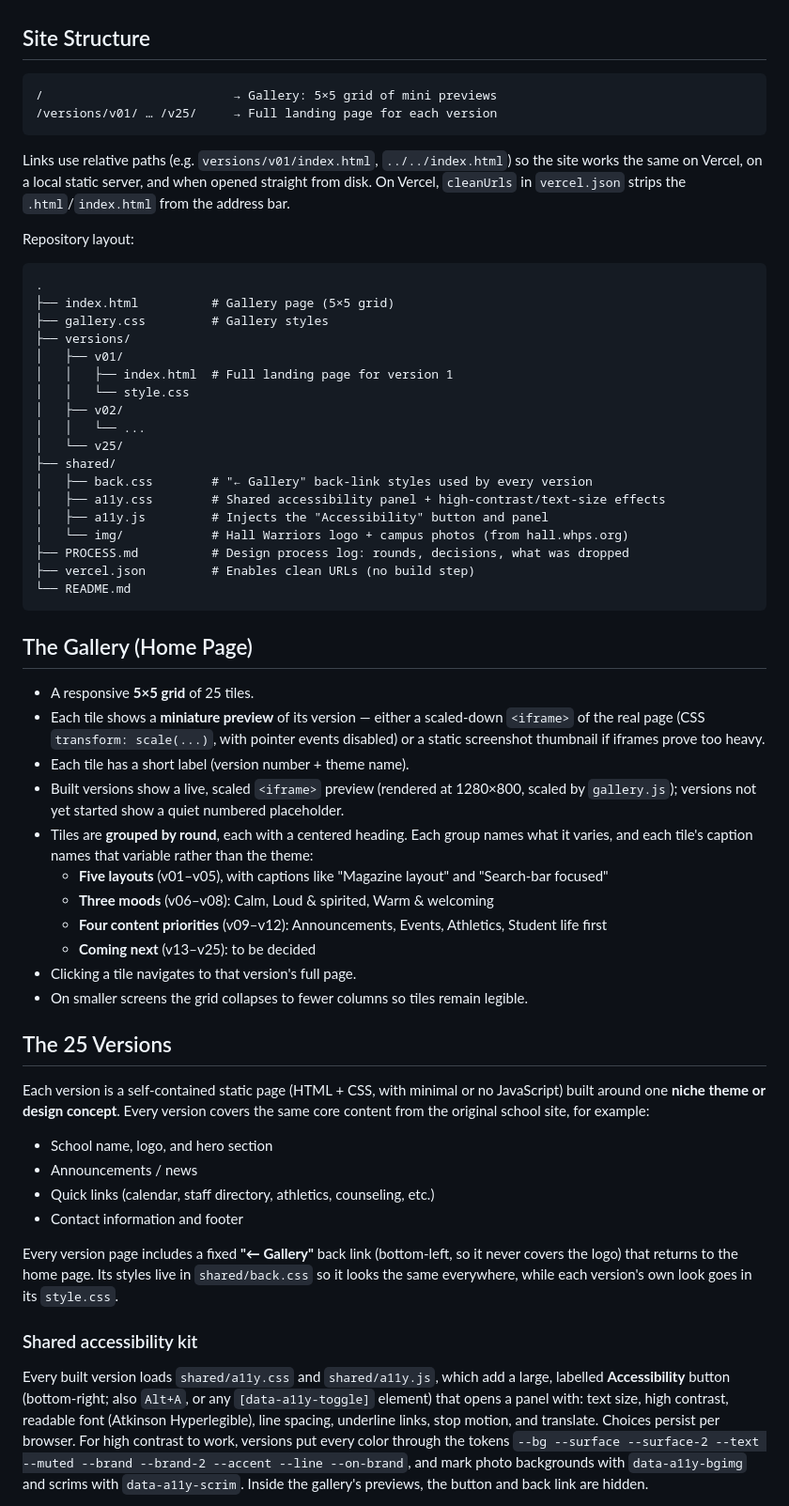
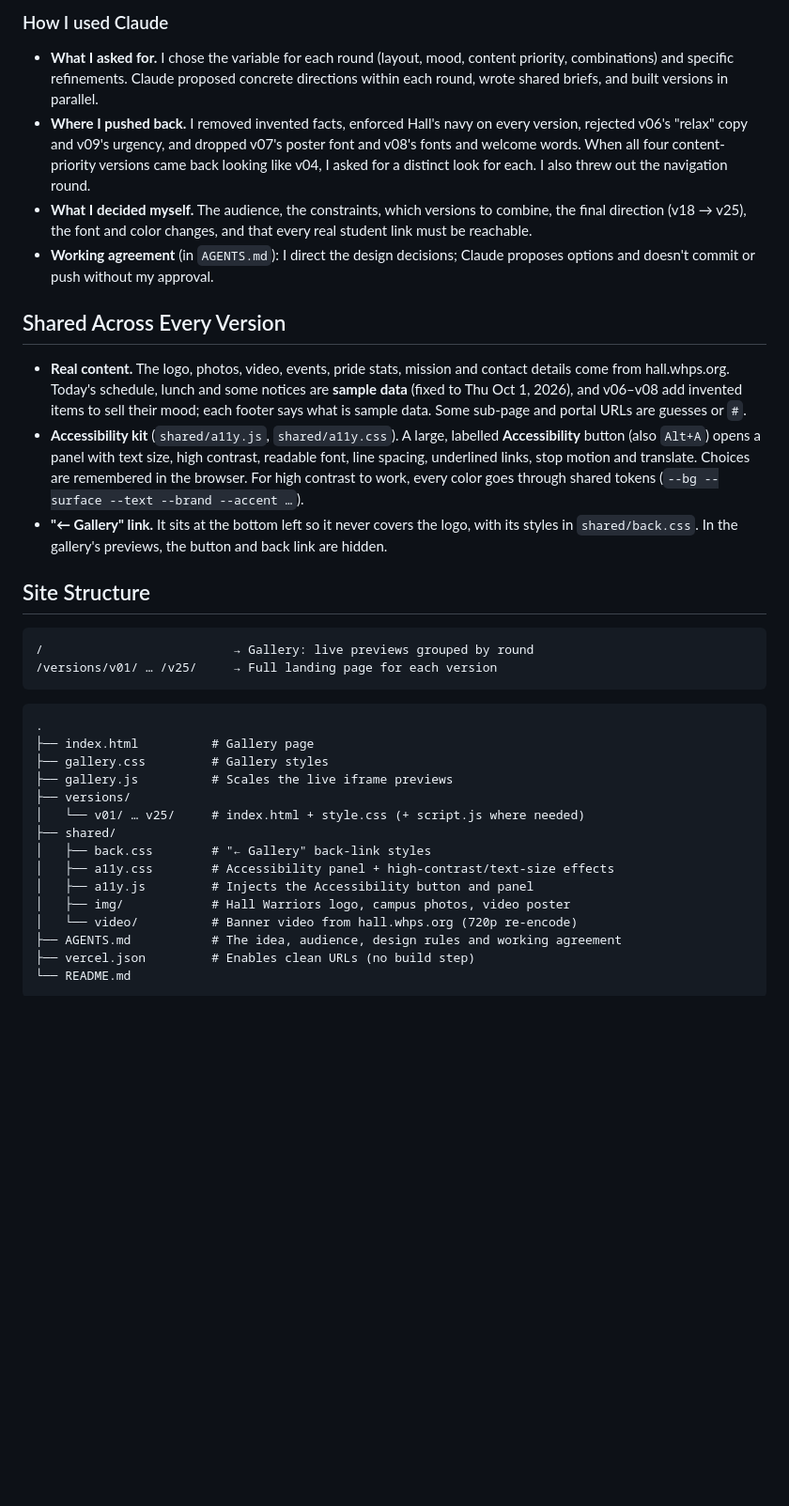
Before and after one commit to neilpandya01/hw1-dbs, a Markdown page: README.md, the part around one of its changes. Shown at 94% size. Drawn GitHub-style; blank space fills up the shorter version.

Commit message:
readme process update
Co-Authored-By: Claude Opus 5.5 <noreply@anthropic.com>

````diff
--- a/README.md
+++ b/README.md
@@ -14,62 +109,38 @@ All 25 versions live inside **one website**, deployed on the **Vercel free tier*
+### How I used Claude
+
+- **What I asked for.** I chose the variable for each round (layout, mood, content priority, combinations) and specific refinements. Claude proposed concrete directions within each round, wrote shared briefs, and built versions in parallel.
+- **Where I pushed back.** I removed invented facts, enforced Hall's navy on every version, rejected v06's "relax" copy and v09's urgency, and dropped v07's poster font and v08's fonts and welcome words. When all four content-priority versions came back looking like v04, I asked for a distinct look for each. I also threw out the navigation round.
+- **What I decided myself.** The audience, the constraints, which versions to combine, the final direction (v18 → v25), the font and color changes, and that every real student link must be reachable.
+- **Working agreement** (in `AGENTS.md`): I direct the design decisions; Claude proposes options and doesn't commit or push without my approval.
+
+## Shared Across Every Version
+
+- **Real content.** The logo, photos, video, events, pride stats, mission and contact details come from hall.whps.org. Today's schedule, lunch and some notices are **sample data** (fixed to Thu Oct 1, 2026), and v06–v08 add invented items to sell their mood; each footer says what is sample data. Some sub-page and portal URLs are guesses or `#`.
+- **Accessibility kit** (`shared/a11y.js`, `shared/a11y.css`). A large, labelled **Accessibility** button (also `Alt+A`) opens a panel with text size, high contrast, readable font, line spacing, underlined links, stop motion and translate. Choices are remembered in the browser. For high contrast to work, every color goes through shared tokens (`--bg --surface --text --brand --accent …`).
+- **"← Gallery" link.** It sits at the bottom left so it never covers the logo, with its styles in `shared/back.css`. In the gallery's previews, the button and back link are hidden.
 
 ## Site Structure
 
 ```
-/                          → Gallery: 5×5 grid of mini previews
+/                          → Gallery: live previews grouped by round
 /versions/v01/ … /v25/     → Full landing page for each version
 ```
 
-Links use relative paths (e.g. `versions/v01/index.html`, `../../index.html`) so the site works the same on Vercel, on a local static server, and when opened straight from disk. On Vercel, `cleanUrls` in `vercel.json` strips the `.html`/`index.html` from the address bar.
-
-Repository layout:
-
 ```
 .
-├── index.html          # Gallery page (5×5 grid)
+├── index.html          # Gallery page
 ├── gallery.css         # Gallery styles
+├── gallery.js          # Scales the live iframe previews
 ├── versions/
-│   ├── v01/
-│   │   ├── index.html  # Full landing page for version 1
-│   │   └── style.css
-│   ├── v02/
-│   │   └── ...
-│   └── v25/
+│   └── v01/ … v25/     # index.html + style.css (+ script.js where needed)
 ├── shared/
-│   ├── back.css        # "← Gallery" back-link styles used by every version
-│   ├── a11y.css        # Shared accessibility panel + high-contrast/text-size effects
-│   ├── a11y.js         # Injects the "Accessibility" button and panel
-│   └── img/            # Hall Warriors logo + campus photos (from hall.whps.org)
-├── PROCESS.md          # Design process log: rounds, decisions, what was dropped
+│   ├── back.css        # "← Gallery" back-link styles
+│   ├── a11y.css        # Accessibility panel + high-contrast/text-size effects
+│   ├── a11y.js         # Injects the Accessibility button and panel
+│   ├── img/            # Hall Warriors logo, campus photos, video poster
+│   └── video/          # Banner video from hall.whps.org (720p re-encode)
+├── AGENTS.md           # The idea, audience, design rules and working agreement
 ├── vercel.json         # Enables clean URLs (no build step)
 └── README.md
 ```
 
-## The Gallery (Home Page)
-
-- A responsive **5×5 grid** of 25 tiles.
-- Each tile shows a **miniature preview** of its version — either a scaled-down `<iframe>` of the real page (CSS `transform: scale(...)`, with pointer events disabled) or a static screenshot thumbnail if iframes prove too heavy.
-- Each tile has a short label (version number + theme name).
-- Built versions show a live, scaled `<iframe>` preview (rendered at 1280×800, scaled by `gallery.js`); versions not yet started show a quiet numbered placeholder.
-- Tiles are **grouped by round**, each with a centered heading. Each group names what it varies, and each tile's caption names that variable rather than the theme:
-  - **Five layouts** (v01–v05), with captions like "Magazine layout" and "Search-bar focused"
-  - **Three moods** (v06–v08): Calm, Loud & spirited, Warm & welcoming
-  - **Four content priorities** (v09–v12): Announcements, Events, Athletics, Student life first
-  - **Coming next** (v13–v25): to be decided
-- Clicking a tile navigates to that version's full page.
-- On smaller screens the grid collapses to fewer columns so tiles remain legible.
-
-## The 25 Versions
-
-Each version is a self-contained static page (HTML + CSS, with minimal or no JavaScript) built around one **niche theme or design concept**. Every version covers the same core content from the original school site, for example:
-
-- School name, logo, and hero section
-- Announcements / news
-- Quick links (calendar, staff directory, athletics, counseling, etc.)
-- Contact information and footer
-
-Every version page includes a fixed **"← Gallery"** back link (bottom-left, so it never covers the logo) that returns to the home page. Its styles live in `shared/back.css` so it looks the same everywhere, while each version's own look goes in its `style.css`.
-
-### Shared accessibility kit
-
-Every built version loads `shared/a11y.css` and `shared/a11y.js`, which add a large, labelled **Accessibility** button (bottom-right; also `Alt+A`, or any `[data-a11y-toggle]` element) that opens a panel with: text size, high contrast, readable font (Atkinson Hyperlegible), line spacing, underline links, stop motion, and translate. Choices persist per browser. For high contrast to work, versions put every color through the tokens `--bg --surface --surface-2 --text --muted --brand --brand-2 --accent --line --on-brand`, and mark photo backgrounds with `data-a11y-bgimg` and scrims with `data-a11y-scrim`. Inside the gallery's previews, the button and back link are hidden.
-
````
Also changed, not shown: other parts of README.md (+105 -44 lines), PROCESS.md (deleted, +0 -238 lines).
